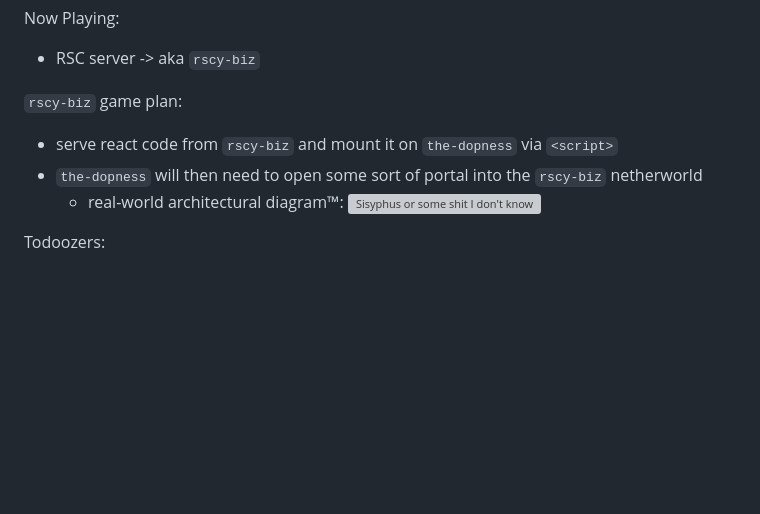
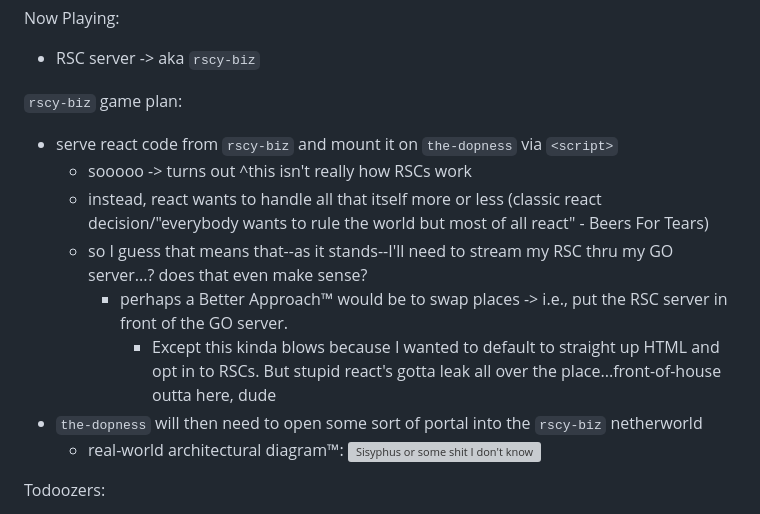
Before and after one commit to mpottebaum/rscy-g, a Markdown page: README.md, the part around the change. Rendered like a GitHub page; blank space fills up the shorter version; grey boxes are pictures that could not be loaded.

Commit message:
ugh more planning dood

```diff
--- a/README.md
+++ b/README.md
@@ -7,6 +7,11 @@ Now Playing:
 
 `rscy-biz` game plan:
   - serve react code from `rscy-biz` and mount it on `the-dopness` via `<script>`
+    - sooooo -> turns out ^this isn't really how RSCs work
+    - instead, react wants to handle all that itself more or less (classic react decision/"everybody wants to rule the world but most of all react" - Beers For Tears)
+    - so I guess that means that--as it stands--I'll need to stream my RSC thru my GO server...? does that even make sense?
+      - perhaps a Better Approach&#8482; would be to swap places -> i.e., put the RSC server in front of the GO server.
+        - Except this kinda blows because I wanted to default to straight up HTML and opt in to RSCs. But stupid react's gotta leak all over the place...front-of-house outta here, dude
   - `the-dopness` will then need to open some sort of portal into the `rscy-biz` netherworld
     - real-world architectural diagram&#8482;:
     ![Sisyphus or some shit I don't know](/the-dopness/static/pics/Journeys-to-the-Underworld.jpg)
```
